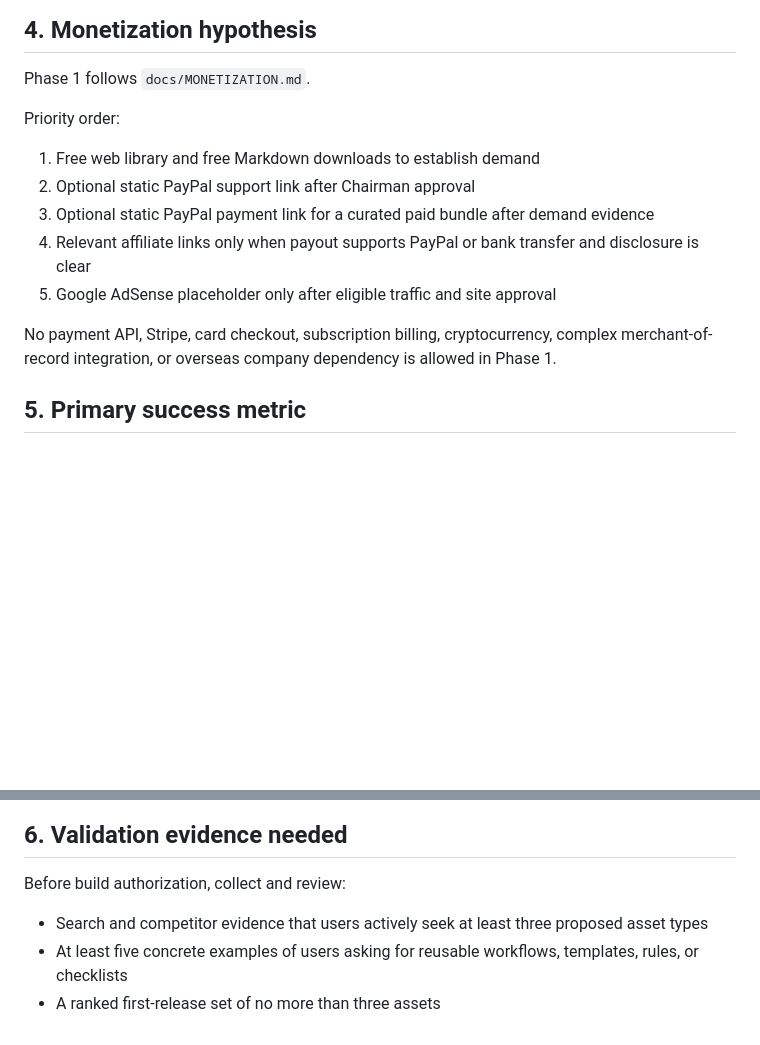
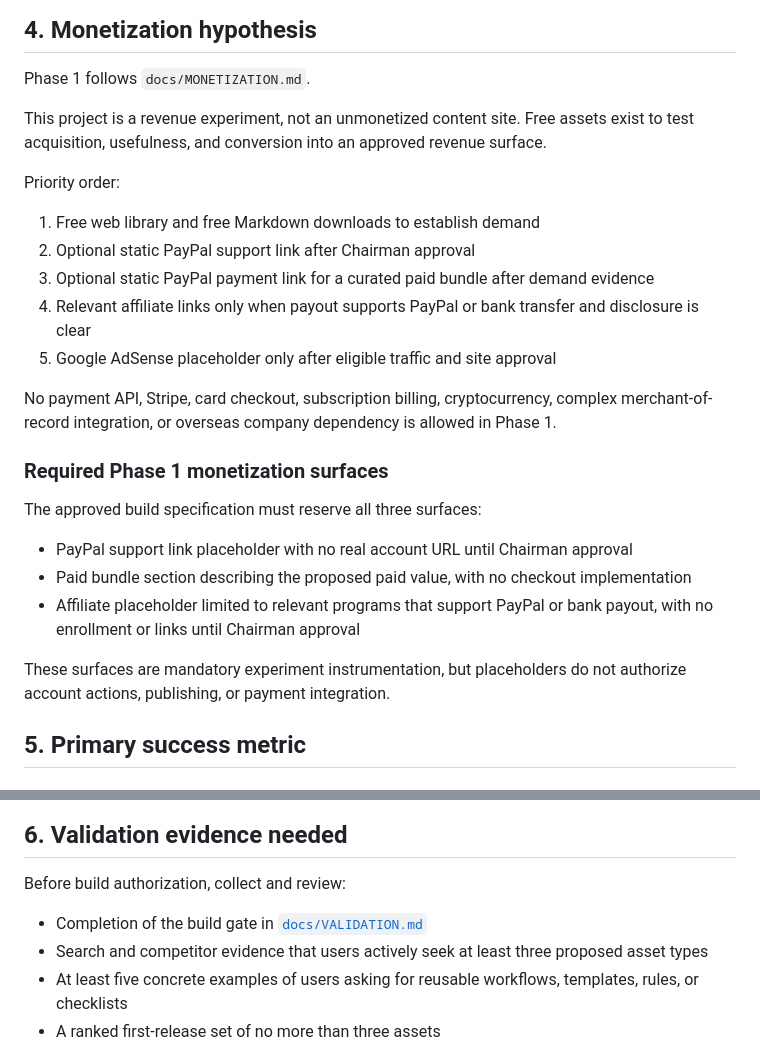
Before and after one commit to bonheurhan-web/ai-self-funding-lab, a Markdown page: projects/ai-workflow-library/PROJECT.md, 2 parts joined by grey strips. Drawn GitHub-style; blank space fills up the shorter version.

Commit message:
docs(ai-workflow-library): add demand validation pack

```diff
--- a/projects/ai-workflow-library/PROJECT.md
+++ b/projects/ai-workflow-library/PROJECT.md
@@ -71,6 +71,8 @@ The hypothesis is that narrowly named, immediately reusable assets will outperfo
 
 Phase 1 follows `docs/MONETIZATION.md`.
 
+This project is a revenue experiment, not an unmonetized content site. Free assets exist to test acquisition, usefulness, and conversion into an approved revenue surface.
+
 Priority order:
 
 1. Free web library and free Markdown downloads to establish demand
@@ -80,6 +82,16 @@ Priority order:
 5. Google AdSense placeholder only after eligible traffic and site approval
 
 No payment API, Stripe, card checkout, subscription billing, cryptocurrency, complex merchant-of-record integration, or overseas company dependency is allowed in Phase 1.
+
+### Required Phase 1 monetization surfaces
+
+The approved build specification must reserve all three surfaces:
+
+- PayPal support link placeholder with no real account URL until Chairman approval
+- Paid bundle section describing the proposed paid value, with no checkout implementation
+- Affiliate placeholder limited to relevant programs that support PayPal or bank payout, with no enrollment or links until Chairman approval
+
+These surfaces are mandatory experiment instrumentation, but placeholders do not authorize account actions, publishing, or payment integration.
 
 ## 5. Primary success metric
 
@@ -101,6 +113,7 @@ Leading indicators such as qualified visits, downloads, support-link clicks, and
 
 Before build authorization, collect and review:
 
+- Completion of the build gate in [`docs/VALIDATION.md`](docs/VALIDATION.md)
 - Search and competitor evidence that users actively seek at least three proposed asset types
 - At least five concrete examples of users asking for reusable workflows, templates, rules, or checklists
 - A ranked first-release set of no more than three assets
```
Also changed, not shown: 1 other file.
